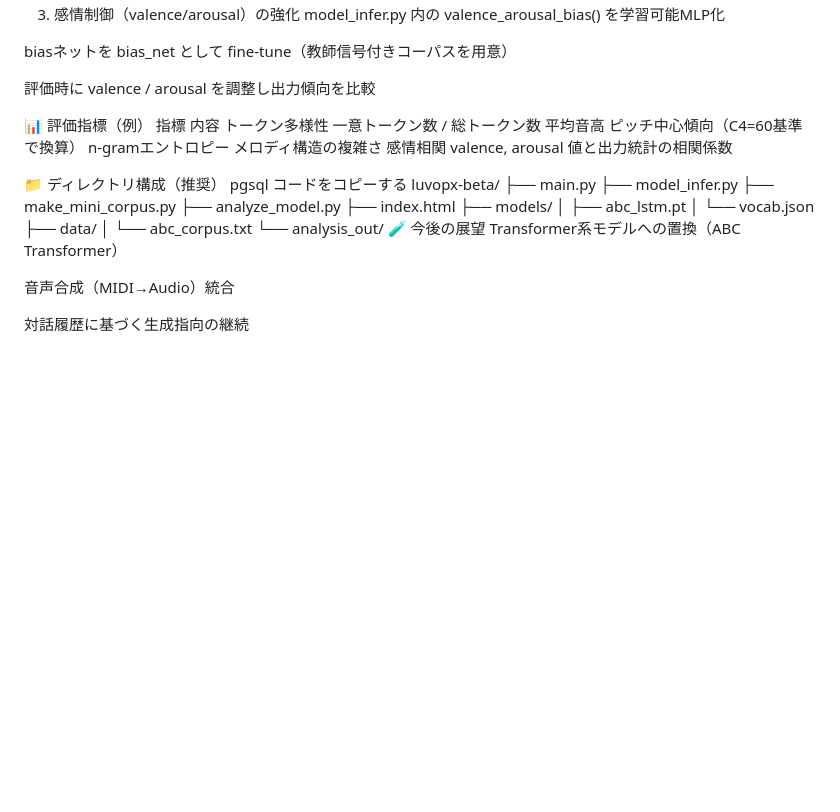
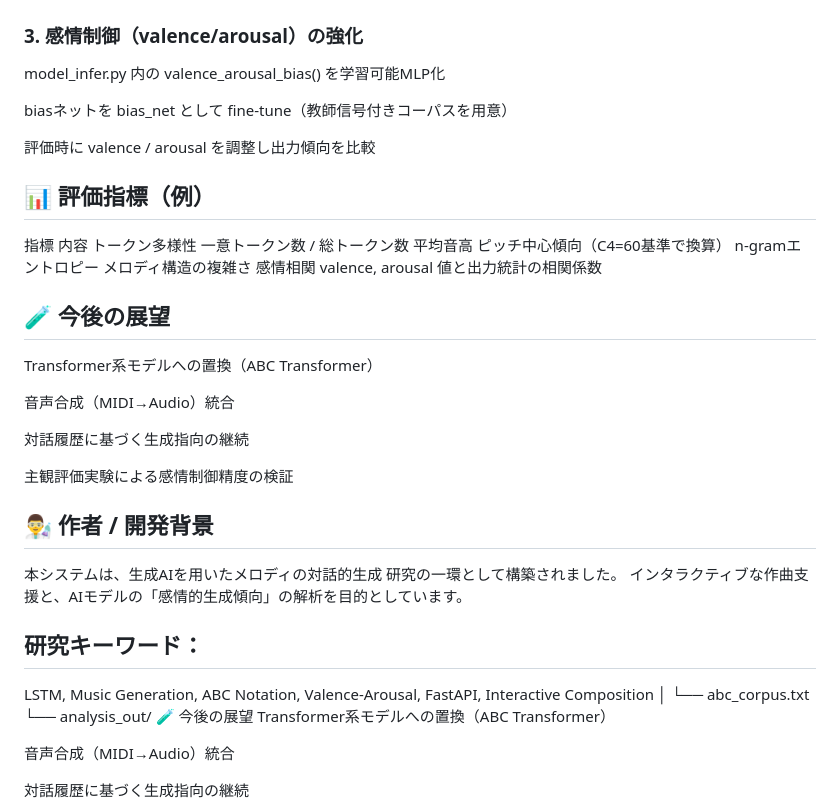
Before and after one commit to Ryu-mei-15/MusicGenerator_fromAI, a Markdown page: README.md, the part around one of its changes. GitHub-like rendering; blank space fills up the shorter version.

```diff
--- a/README.md
+++ b/README.md
@@ -140,33 +136,37 @@ make_mini_corpus.py により人工データを自動生成
 bash
 コードをコピーする
 python train_lstm.py --corpus data/abc_corpus.txt --epochs 10
-3. 感情制御（valence/arousal）の強化
+### 3. 感情制御（valence/arousal）の強化
 model_infer.py 内の valence_arousal_bias() を学習可能MLP化
 
 biasネットを bias_net として fine-tune（教師信号付きコーパスを用意）
 
 評価時に valence / arousal を調整し出力傾向を比較
 
-📊 評価指標（例）
+## 📊 評価指標（例）
 指標	内容
 トークン多様性	一意トークン数 / 総トークン数
 平均音高	ピッチ中心傾向（C4=60基準で換算）
 n-gramエントロピー	メロディ構造の複雑さ
 感情相関	valence, arousal 値と出力統計の相関係数
 
-📁 ディレクトリ構成（推奨）
-pgsql
-コードをコピーする
-luvopx-beta/
-├── main.py
-├── model_infer.py
-├── make_mini_corpus.py
-├── analyze_model.py
-├── index.html
-├── models/
-│   ├── abc_lstm.pt
-│   └── vocab.json
-├── data/
+
+## 🧪 今後の展望
+Transformer系モデルへの置換（ABC Transformer）
+
+音声合成（MIDI→Audio）統合
+
+対話履歴に基づく生成指向の継続
+
+主観評価実験による感情制御精度の検証
+
+## 👨‍🔬 作者 / 開発背景
+本システムは、生成AIを用いたメロディの対話的生成 研究の一環として構築されました。
+インタラクティブな作曲支援と、AIモデルの「感情的生成傾向」の解析を目的としています。
+
+## 研究キーワード：
+
+LSTM, Music Generation, ABC Notation, Valence-Arousal, FastAPI, Interactive Composition
 │   └── abc_corpus.txt
 └── analysis_out/
 🧪 今後の展望
```
Also changed, not shown: other parts of README.md (+14 -18 lines).
